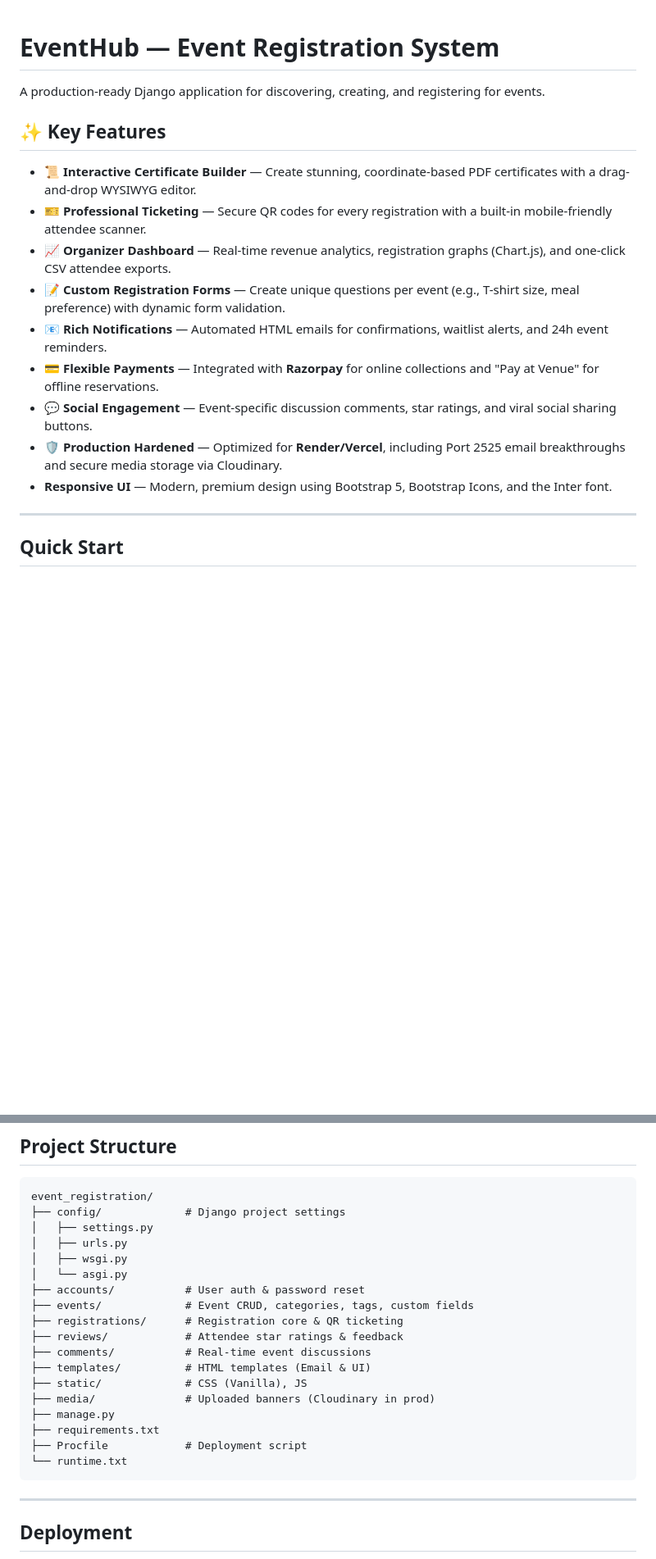
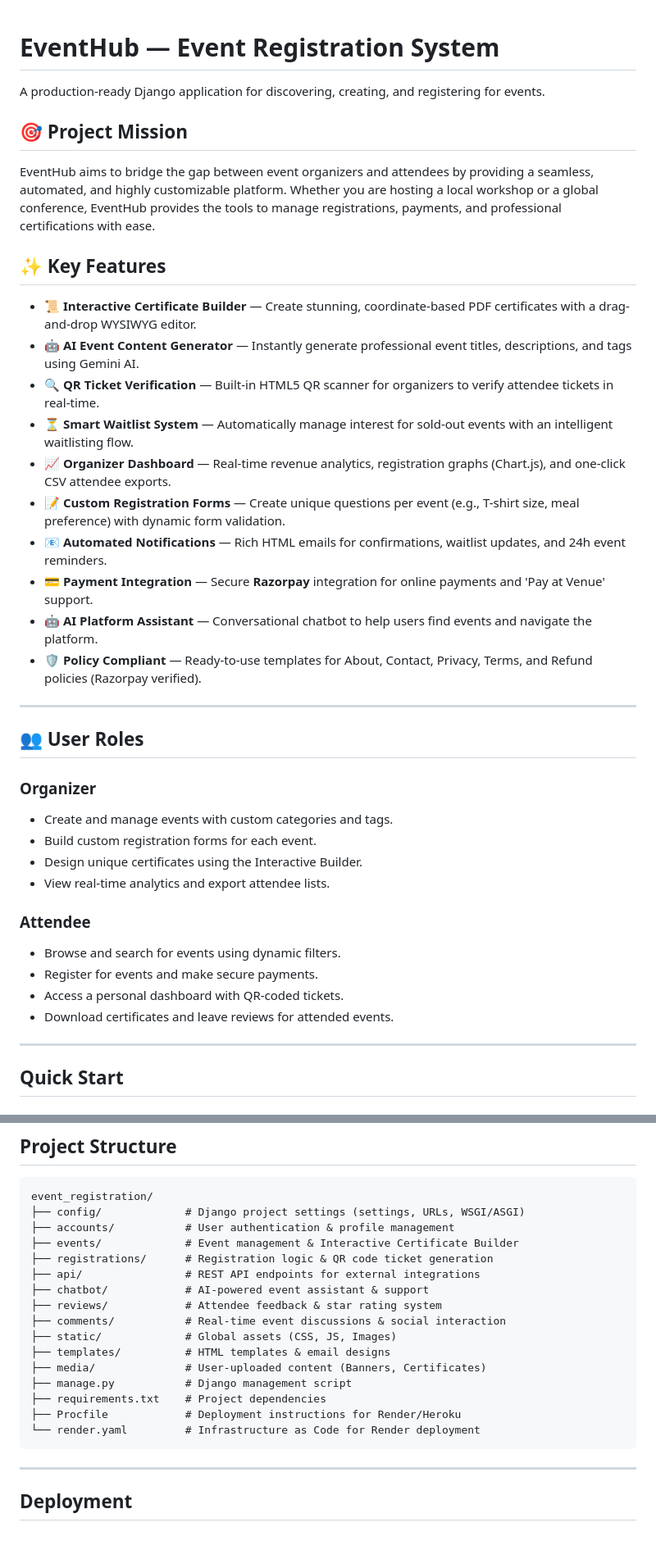
Before and after one commit to veereshawaralli/EVENT-REGISTRATION, a Markdown page: README.md, 2 parts joined by grey strips. Shown at 82% size. Rendered like a GitHub page; blank space fills up the shorter version.

````diff
--- a/README.md
+++ b/README.md
@@ -2,17 +2,37 @@
 
 A production-ready Django application for discovering, creating, and registering for events.
 
+## 🎯 Project Mission
+EventHub aims to bridge the gap between event organizers and attendees by providing a seamless, automated, and highly customizable platform. Whether you are hosting a local workshop or a global conference, EventHub provides the tools to manage registrations, payments, and professional certifications with ease.
+
 ## ✨ Key Features
 
 - **📜 Interactive Certificate Builder** — Create stunning, coordinate-based PDF certificates with a drag-and-drop WYSIWYG editor.
-- **🎫 Professional Ticketing** — Secure QR codes for every registration with a built-in mobile-friendly attendee scanner.
+- **🤖 AI Event Content Generator** — Instantly generate professional event titles, descriptions, and tags using Gemini AI.
+- **🔍 QR Ticket Verification** — Built-in HTML5 QR scanner for organizers to verify attendee tickets in real-time.
+- **⏳ Smart Waitlist System** — Automatically manage interest for sold-out events with an intelligent waitlisting flow.
 - **📈 Organizer Dashboard** — Real-time revenue analytics, registration graphs (Chart.js), and one-click CSV attendee exports.
 - **📝 Custom Registration Forms** — Create unique questions per event (e.g., T-shirt size, meal preference) with dynamic form validation.
-- **📧 Rich Notifications** — Automated HTML emails for confirmations, waitlist alerts, and 24h event reminders.
-- **💳 Flexible Payments** — Integrated with **Razorpay** for online collections and "Pay at Venue" for offline reservations.
-- **💬 Social Engagement** — Event-specific discussion comments, star ratings, and viral social sharing buttons.
-- **🛡️ Production Hardened** — Optimized for **Render/Vercel**, including Port 2525 email breakthroughs and secure media storage via Cloudinary.
-- **Responsive UI** — Modern, premium design using Bootstrap 5, Bootstrap Icons, and the Inter font.
+- **📧 Automated Notifications** — Rich HTML emails for confirmations, waitlist updates, and 24h event reminders.
+- **💳 Payment Integration** — Secure **Razorpay** integration for online payments and 'Pay at Venue' support.
+- **🤖 AI Platform Assistant** — Conversational chatbot to help users find events and navigate the platform.
+- **🛡️ Policy Compliant** — Ready-to-use templates for About, Contact, Privacy, Terms, and Refund policies (Razorpay verified).
+
+---
+
+## 👥 User Roles
+
+### **Organizer**
+- Create and manage events with custom categories and tags.
+- Build custom registration forms for each event.
+- Design unique certificates using the Interactive Builder.
+- View real-time analytics and export attendee lists.
+
+### **Attendee**
+- Browse and search for events using dynamic filters.
+- Register for events and make secure payments.
+- Access a personal dashboard with QR-coded tickets.
+- Download certificates and leave reviews for attended events.
 
 ---
 
@@ -81,23 +101,21 @@ Visit [http://127.0.0.1:8000](http://127.0.0.1:8000)
 
 ```
 event_registration/
-├── config/             # Django project settings
-│   ├── settings.py
-│   ├── urls.py
-│   ├── wsgi.py
-│   └── asgi.py
-├── accounts/           # User auth & password reset
-├── events/             # Event CRUD, categories, tags, custom fields
-├── registrations/      # Registration core & QR ticketing
-├── reviews/            # Attendee star ratings & feedback
-├── comments/           # Real-time event discussions
-├── templates/          # HTML templates (Email & UI)
-├── static/             # CSS (Vanilla), JS
-├── media/              # Uploaded banners (Cloudinary in prod)
-├── manage.py
-├── requirements.txt
-├── Procfile            # Deployment script
-└── runtime.txt
+├── config/             # Django project settings (settings, URLs, WSGI/ASGI)
+├── accounts/           # User authentication & profile management
+├── events/             # Event management & Interactive Certificate Builder
+├── registrations/      # Registration logic & QR code ticket generation
+├── api/                # REST API endpoints for external integrations
+├── chatbot/            # AI-powered event assistant & support
+├── reviews/            # Attendee feedback & star rating system
+├── comments/           # Real-time event discussions & social interaction
+├── static/             # Global assets (CSS, JS, Images)
+├── templates/          # HTML templates & email designs
+├── media/              # User-uploaded content (Banners, Certificates)
+├── manage.py           # Django management script
+├── requirements.txt    # Project dependencies
+├── Procfile            # Deployment instructions for Render/Heroku
+└── render.yaml         # Infrastructure as Code for Render deployment
 ```
 
 ---
````
Also changed, not shown: other parts of README.md (+124 -13 lines).
